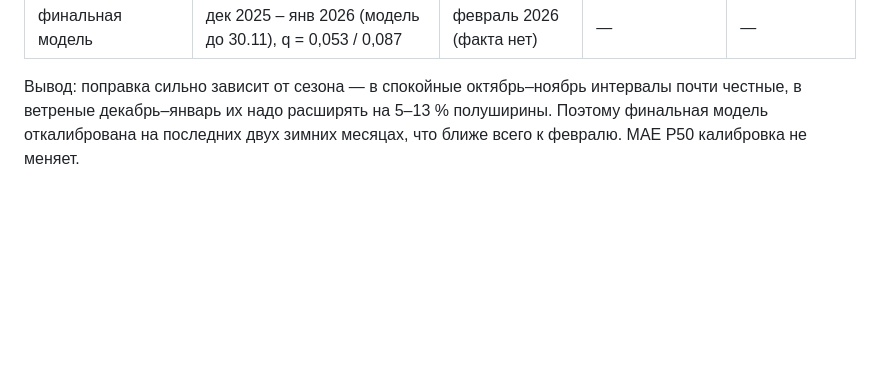
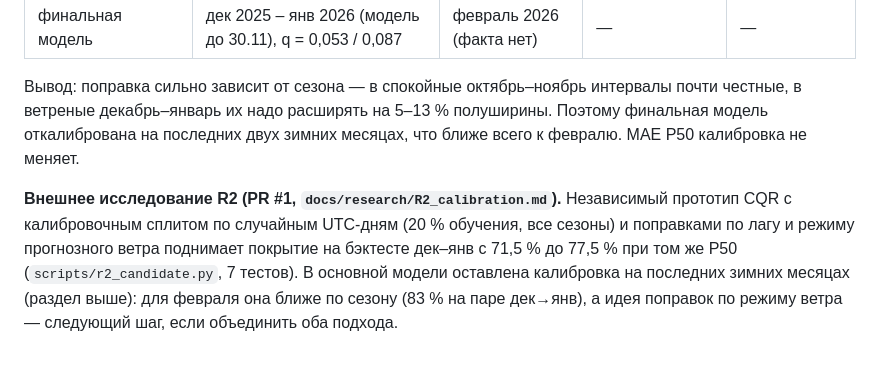
Before and after one commit to BAITC-Hacks/hack-ce353db6-pipevision, a Markdown page: docs/01_analysis.md, the part around the change. Rendered like a GitHub page; blank space fills up the shorter version.

Commit message:
Анализ: сопоставление внешнего исследования R2 (PR #1) с калибровкой в основной модели
Co-Authored-By: Claude Fable 5.1 <noreply@anthropic.com>

```diff
--- a/docs/01_analysis.md
+++ b/docs/01_analysis.md
@@ -101,3 +101,5 @@ Open-Meteo хранит архив предыдущих запусков не т
 | финальная модель | дек 2025 – янв 2026 (модель до 30.11), q = 0,053 / 0,087 | февраль 2026 (факта нет) | — | — |
 
 Вывод: поправка сильно зависит от сезона — в спокойные октябрь–ноябрь интервалы почти честные, в ветреные декабрь–январь их надо расширять на 5–13 % полуширины. Поэтому финальная модель откалибрована на последних двух зимних месяцах, что ближе всего к февралю. MAE P50 калибровка не меняет.
+
+**Внешнее исследование R2 (PR #1, `docs/research/R2_calibration.md`).** Независимый прототип CQR с калибровочным сплитом по случайным UTC-дням (20 % обучения, все сезоны) и поправками по лагу и режиму прогнозного ветра поднимает покрытие на бэктесте дек–янв с 71,5 % до 77,5 % при том же P50 (`scripts/r2_candidate.py`, 7 тестов). В основной модели оставлена калибровка на последних зимних месяцах (раздел выше): для февраля она ближе по сезону (83 % на паре дек→янв), а идея поправок по режиму ветра — следующий шаг, если объединить оба подхода.
```
